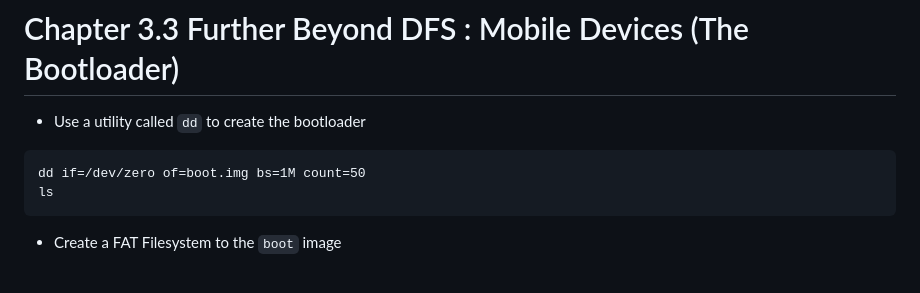
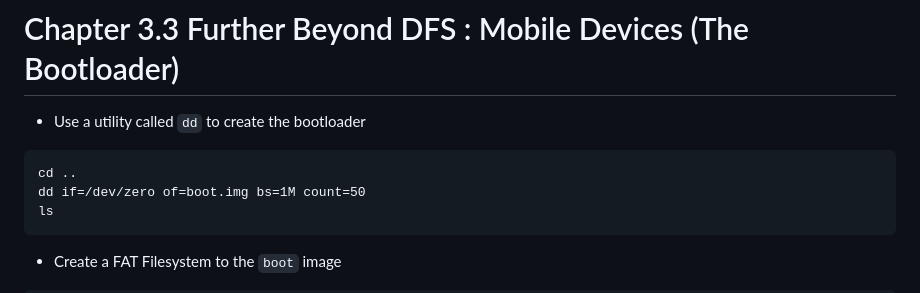
Before and after one commit to GuestSneezeOSDev/DFS2, a Markdown page: README.md, the part around the change. Rendered like a GitHub page.

````diff
--- a/README.md
+++ b/README.md
@@ -626,6 +626,7 @@ find . | cpio -o -H newc ../init.cpio
 # Chapter 3.3 Further Beyond DFS : Mobile Devices (The Bootloader)
 * Use a utility called `dd` to create the bootloader
 ```
+cd ..
 dd if=/dev/zero of=boot.img bs=1M count=50
 ls
 ```
````
